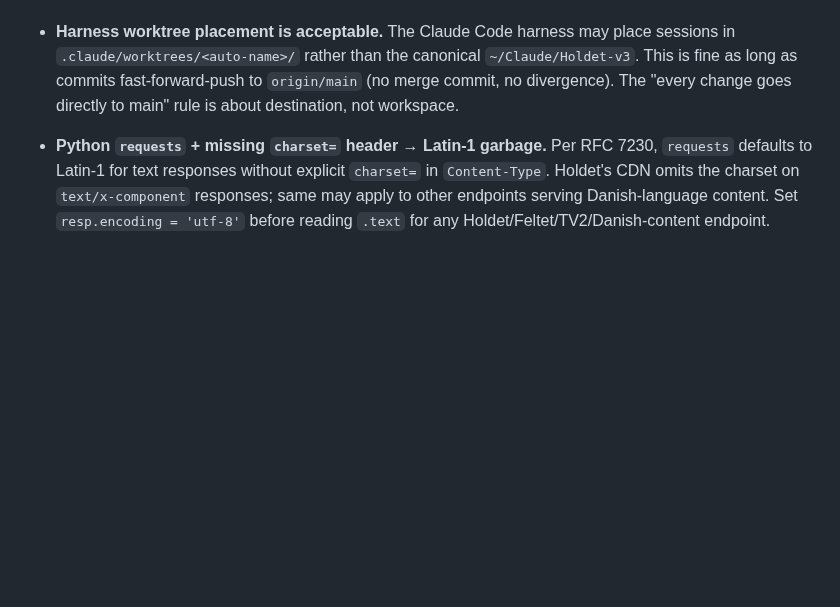
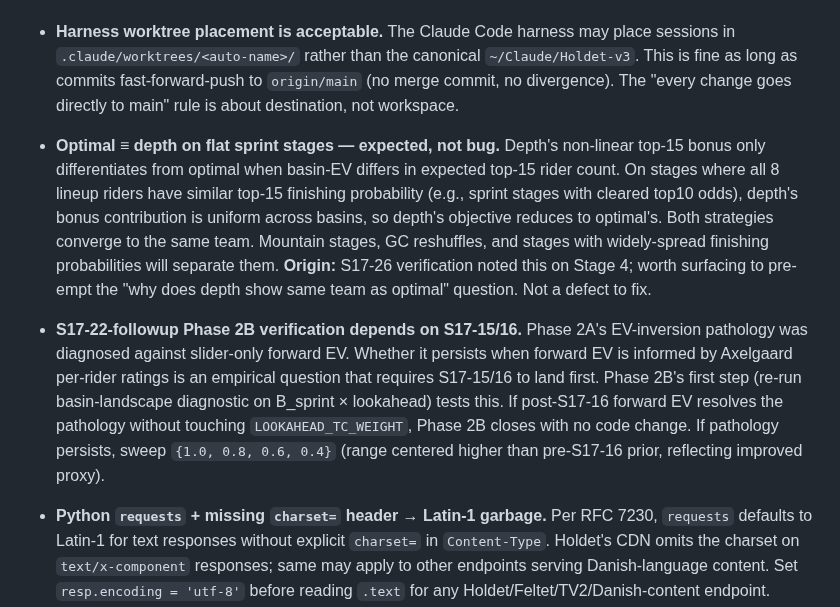
Before and after one commit to lstol/Holdet-v3, a Markdown page: CLAUDE_SESSION.md, the part around the change. Drawn GitHub-style; blank space fills up the shorter version.

Commit message:
roadmap: S17-15 and S17-16 in flight (coupled); session: depth/optimal convergence pattern + Phase 2B verification dependency

```diff
--- a/CLAUDE_SESSION.md
+++ b/CLAUDE_SESSION.md
@@ -78,6 +78,8 @@ Commits are typically split: Part 0 alone (roadmap), then Part 1 alone (the work
 - **Report-back format from Claude Code.** Claude Code returns reports in a standardized structure (commits table, verifications table, implementation summary, findings worth surfacing, decisions deferred to user). See `CLAUDE_CODE.md` for the template. When reading a returned report, expect this structure.
 - **Decision durability.** Non-trivial decisions made in conversation should land somewhere durable — either as a ROADMAP delta (Sub-B carving evolution style — preserves the "why" alongside the "what") or in `claude/decisions/decisions_log.md`. Memory rules persist across sessions but are bounded (max 30 entries); files don't drift.
 - **Harness worktree placement is acceptable.** The Claude Code harness may place sessions in `.claude/worktrees/<auto-name>/` rather than the canonical `~/Claude/Holdet-v3`. This is fine as long as commits fast-forward-push to `origin/main` (no merge commit, no divergence). The "every change goes directly to main" rule is about destination, not workspace.
+- **Optimal ≡ depth on flat sprint stages — expected, not bug.** Depth's non-linear top-15 bonus only differentiates from optimal when basin-EV differs in expected top-15 rider count. On stages where all 8 lineup riders have similar top-15 finishing probability (e.g., sprint stages with cleared top10 odds), depth's bonus contribution is uniform across basins, so depth's objective reduces to optimal's. Both strategies converge to the same team. Mountain stages, GC reshuffles, and stages with widely-spread finishing probabilities will separate them. **Origin:** S17-26 verification noted this on Stage 4; worth surfacing to pre-empt the "why does depth show same team as optimal" question. Not a defect to fix.
+- **S17-22-followup Phase 2B verification depends on S17-15/16.** Phase 2A's EV-inversion pathology was diagnosed against slider-only forward EV. Whether it persists when forward EV is informed by Axelgaard per-rider ratings is an empirical question that requires S17-15/16 to land first. Phase 2B's first step (re-run basin-landscape diagnostic on B_sprint × lookahead) tests this. If post-S17-16 forward EV resolves the pathology without touching `LOOKAHEAD_TC_WEIGHT`, Phase 2B closes with no code change. If pathology persists, sweep `{1.0, 0.8, 0.6, 0.4}` (range centered higher than pre-S17-16 prior, reflecting improved proxy).
 - **Python `requests` + missing `charset=` header → Latin-1 garbage.** Per RFC 7230, `requests` defaults to Latin-1 for text responses without explicit `charset=` in `Content-Type`. Holdet's CDN omits the charset on `text/x-component` responses; same may apply to other endpoints serving Danish-language content. Set `resp.encoding = 'utf-8'` before reading `.text` for any Holdet/Feltet/TV2/Danish-content endpoint. Danish characters (`ø æ å`) garble silently, breaking string matching downstream. **Origin:** S17-25 Phase 2 surfaced this — first smoke run showed "4 unmapped actions" before tracking it down to encoding.
 - **Dashboard renderer is semi-hardcoded, not fully field-driven.** S17-28 diagnostic claimed `renderStageResults` in `claude.html` is field-driven so new fields surface automatically. S17-25 Phase 2 surfaced this was wrong — column rendering uses hardcoded `<td>${fmt(r.stage_pts)}</td>` per known field. New fields require explicit column additions to header + row template. Renderer change scope for new fields: small (per-column addition) but non-zero. **Verify by reading the actual template before any handoff that adds a results-schema field.**
 - **Part 0 timing rule.** ROADMAP delivered notes describe shipped work, not predicted work. When a handoff has Part 1 verification gates (V4/V5/V7/V8/etc.), Part 0 must either:
```
Also changed, not shown: ROADMAP.md (+4 -2 lines).
